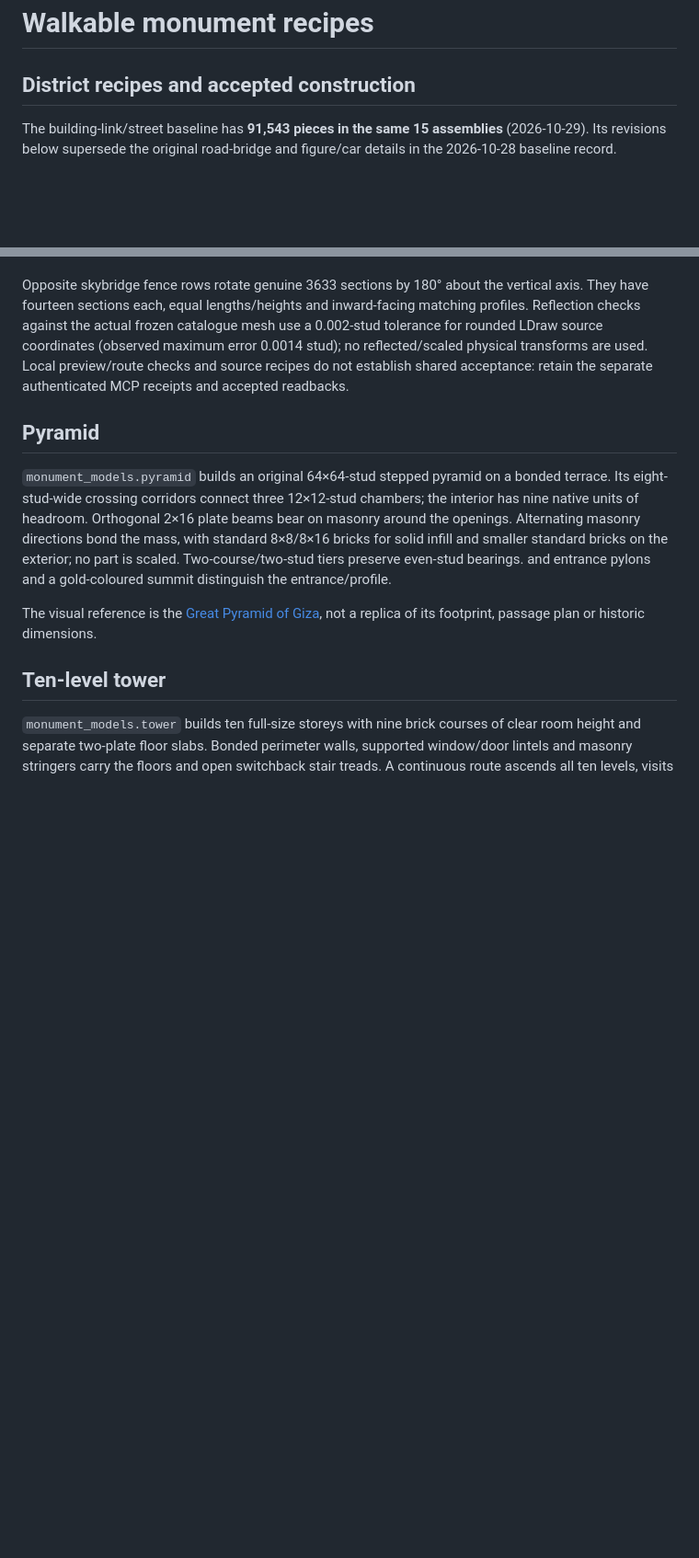
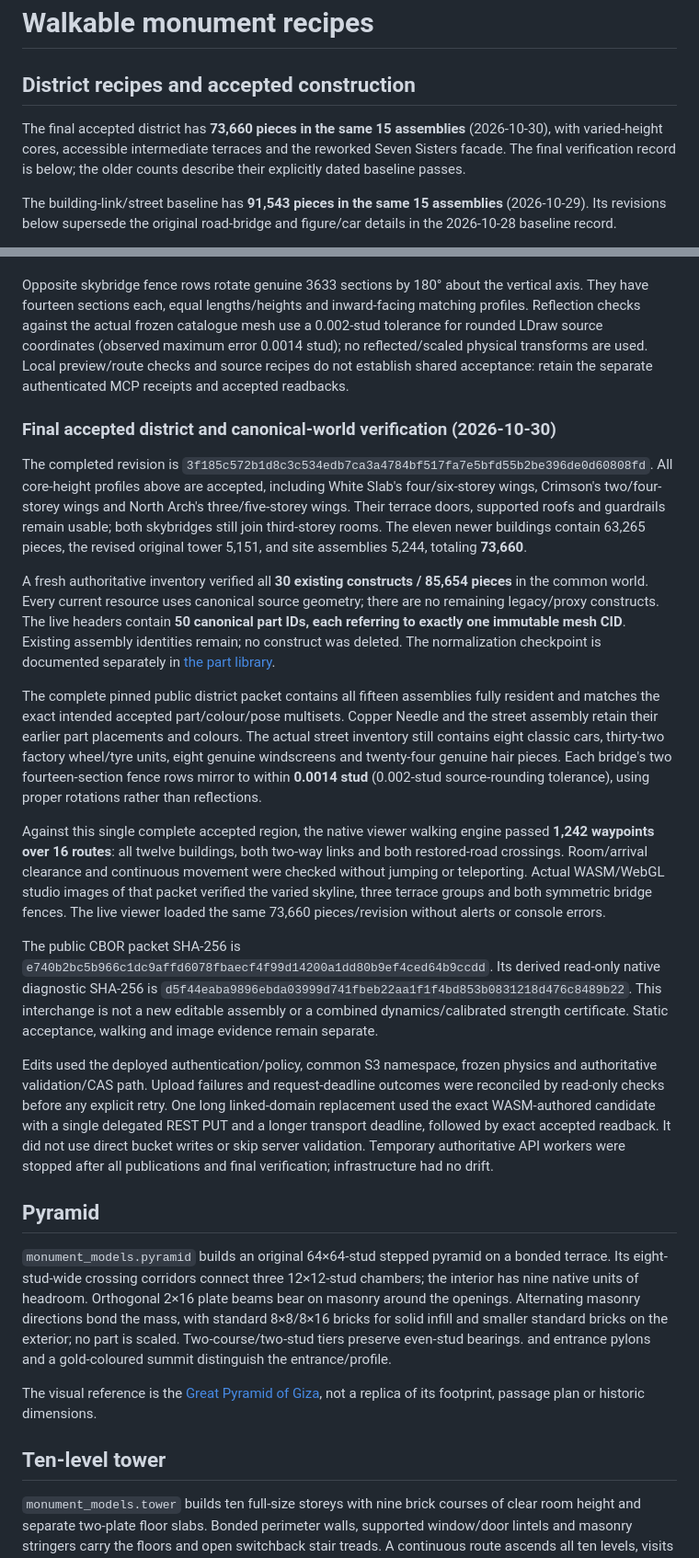
Before and after one commit to ngrislain/ergo, a Markdown page: docs/model-recipes.md, 2 parts joined by grey strips. Shown at 92% size. GitHub-like rendering; blank space fills up the shorter version.

Commit message:
Record final canonical district and complete walking proofs

```diff
--- a/docs/model-recipes.md
+++ b/docs/model-recipes.md
@@ -1,6 +1,11 @@
 # Walkable monument recipes
 
 ## District recipes and accepted construction
+
+The final accepted district has **73,660 pieces in the same 15 assemblies**
+(2026-10-30), with varied-height cores, accessible intermediate terraces and the
+reworked Seven Sisters facade. The final verification record is below; the older
+counts describe their explicitly dated baseline passes.
 
 The building-link/street baseline has **91,543 pieces in the same 15 assemblies**
 (2026-10-29). Its revisions below supersede the original
@@ -171,6 +176,54 @@ catalogue mesh use a 0.002-stud tolerance for rounded LDraw source coordinates
 used. Local preview/route checks and source recipes do not establish shared
 acceptance: retain the separate authenticated MCP receipts and accepted readbacks.
 
+### Final accepted district and canonical-world verification (2026-10-30)
+
+The completed revision is
+`3f185c572b1d8c3c534edb7ca3a4784bf517fa7e5bfd55b2be396de0d60808fd`.
+All core-height profiles above are accepted, including White Slab's four/six-storey
+wings, Crimson's two/four-storey wings and North Arch's three/five-storey wings.
+Their terrace doors, supported roofs and guardrails remain usable; both skybridges
+still join third-storey rooms. The eleven newer buildings contain 63,265 pieces,
+the revised original tower 5,151, and site assemblies 5,244, totaling **73,660**.
+
+A fresh authoritative inventory verified all **30 existing constructs / 85,654
+pieces** in the common world. Every current resource uses canonical source geometry;
+there are no remaining legacy/proxy constructs. The live headers contain **50
+canonical part IDs, each referring to exactly one immutable mesh CID**. Existing
+assembly identities remain; no construct was deleted. The normalization checkpoint
+is documented separately in [the part library](part-library.md#accepted-normalization-checkpoint-2026-10-30).
+
+The complete pinned public district packet contains all fifteen assemblies fully
+resident and matches the exact intended accepted part/colour/pose multisets. Copper
+Needle and the street assembly retain their earlier part placements and colours.
+The actual street inventory still contains eight classic cars, thirty-two factory
+wheel/tyre units, eight genuine windscreens and twenty-four genuine hair pieces.
+Each bridge's two fourteen-section fence rows mirror to within **0.0014 stud**
+(0.002-stud source-rounding tolerance), using proper rotations rather than reflections.
+
+Against this single complete accepted region, the native viewer walking engine
+passed **1,242 waypoints over 16 routes**: all twelve buildings, both two-way links
+and both restored-road crossings. Room/arrival clearance and continuous movement
+were checked without jumping or teleporting. Actual WASM/WebGL studio images of
+that packet verified the varied skyline, three terrace groups and both symmetric
+bridge fences. The live viewer loaded the same 73,660 pieces/revision without alerts
+or console errors.
+
+The public CBOR packet SHA-256 is
+`e740b2bc5b966c1dc9affd6078fbaecf4f99d14200a1dd80b9ef4ced64b9ccdd`.
+Its derived read-only native diagnostic SHA-256 is
+`d5f44eaba9896ebda03999d741fbeb22aa1f1f4bd853b0831218d476c8489b22`.
+This interchange is not a new editable assembly or a combined dynamics/calibrated
+strength certificate. Static acceptance, walking and image evidence remain separate.
+
+Edits used the deployed authentication/policy, common S3 namespace, frozen physics
+and authoritative validation/CAS path. Upload failures and request-deadline outcomes
+were reconciled by read-only checks before any explicit retry. One long linked-domain
+replacement used the exact WASM-authored candidate with a single delegated REST PUT
+and a longer transport deadline, followed by exact accepted readback. It did not use
+direct bucket writes or skip server validation. Temporary authoritative API workers
+were stopped after all publications and final verification; infrastructure had no drift.
+
 ## Pyramid
 
 `monument_models.pyramid` builds an original 64×64-stud stepped pyramid on a bonded
```
Also changed, not shown: docs/part-library.md (+7 -0 lines).
